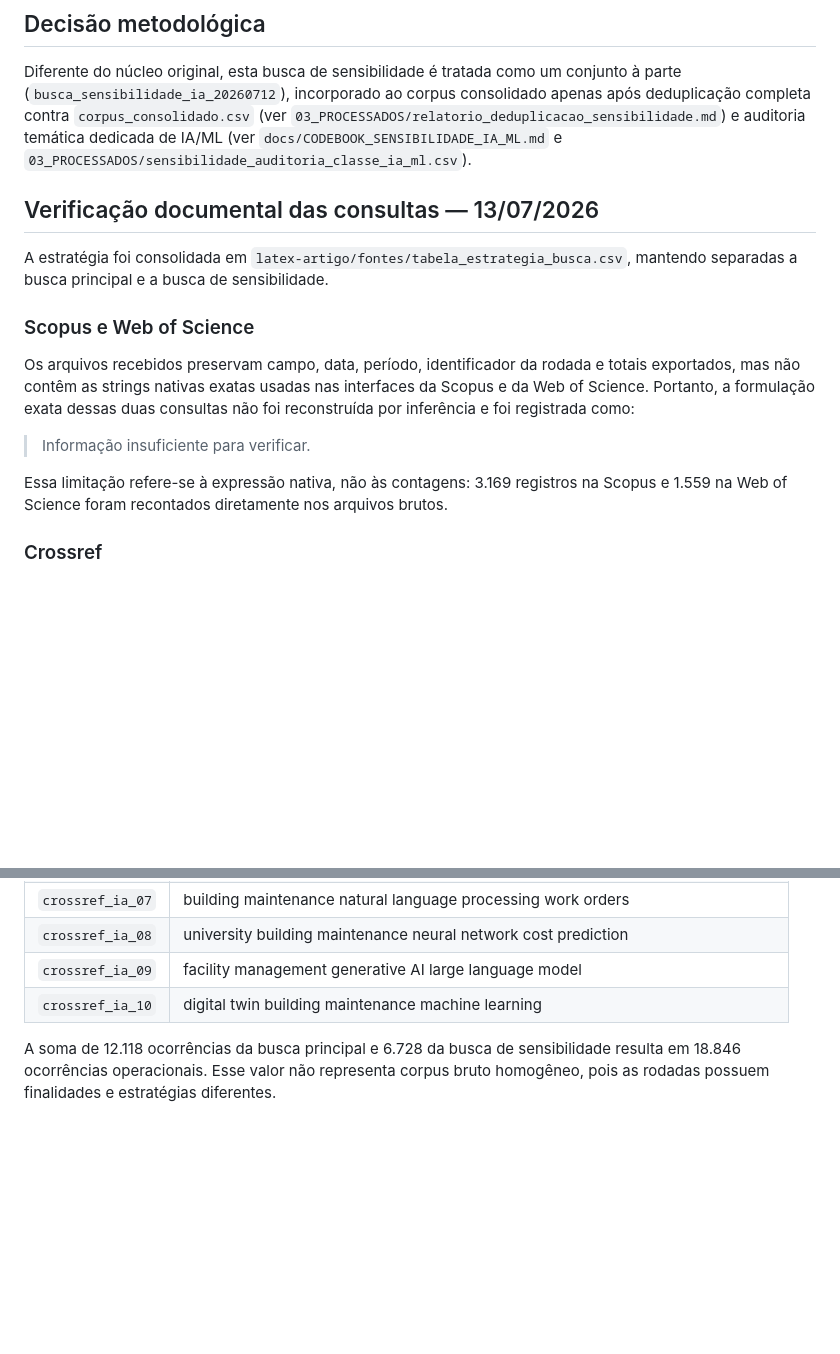
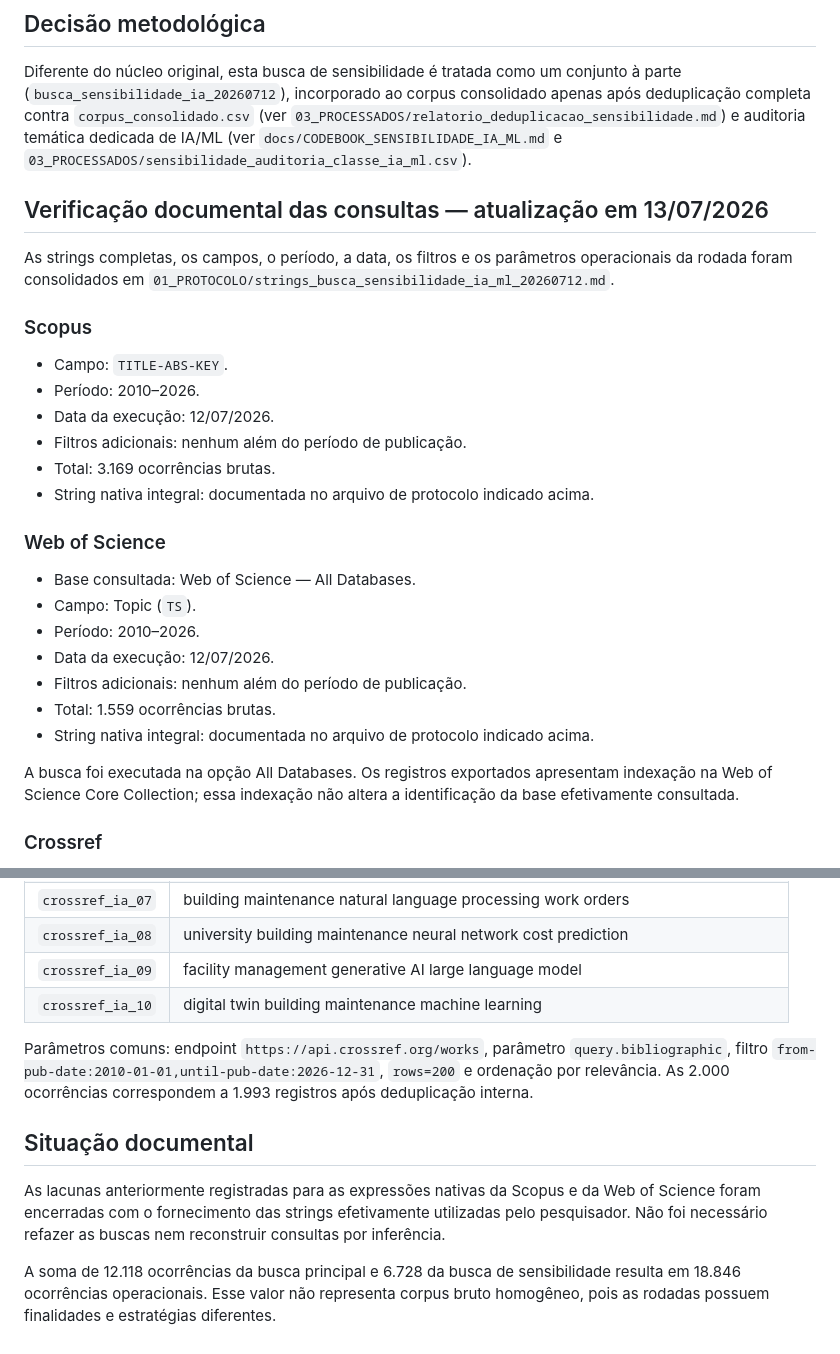
Before and after one commit to adinailson88/NOVA-revisao-bibliografica, a Markdown page: 01_PROTOCOLO/log_busca_sensibilidade_ia_20260712.md, 2 parts joined by grey strips. Drawn GitHub-style; blank space fills up the shorter version.

Commit message:
Encerra lacunas documentais das strings IA/ML

```diff
--- a/01_PROTOCOLO/log_busca_sensibilidade_ia_20260712.md
+++ b/01_PROTOCOLO/log_busca_sensibilidade_ia_20260712.md
@@ -52,24 +52,34 @@ completa contra `corpus_consolidado.csv` (ver `03_PROCESSADOS/relatorio_deduplic
 e auditoria temática dedicada de IA/ML (ver `docs/CODEBOOK_SENSIBILIDADE_IA_ML.md` e
 `03_PROCESSADOS/sensibilidade_auditoria_classe_ia_ml.csv`).
 
+## Verificação documental das consultas — atualização em 13/07/2026
 
-## Verificação documental das consultas — 13/07/2026
+As strings completas, os campos, o período, a data, os filtros e os parâmetros operacionais da
+rodada foram consolidados em
+`01_PROTOCOLO/strings_busca_sensibilidade_ia_ml_20260712.md`.
 
-A estratégia foi consolidada em
-`latex-artigo/fontes/tabela_estrategia_busca.csv`, mantendo separadas a busca principal e a
-busca de sensibilidade.
+### Scopus
 
-### Scopus e Web of Science
+- Campo: `TITLE-ABS-KEY`.
+- Período: 2010–2026.
+- Data da execução: 12/07/2026.
+- Filtros adicionais: nenhum além do período de publicação.
+- Total: 3.169 ocorrências brutas.
+- String nativa integral: documentada no arquivo de protocolo indicado acima.
 
-Os arquivos recebidos preservam campo, data, período, identificador da rodada e totais
-exportados, mas não contêm as strings nativas exatas usadas nas interfaces da Scopus e da Web of
-Science. Portanto, a formulação exata dessas duas consultas não foi reconstruída por inferência
-e foi registrada como:
+### Web of Science
 
-> Informação insuficiente para verificar.
+- Base consultada: Web of Science — All Databases.
+- Campo: Topic (`TS`).
+- Período: 2010–2026.
+- Data da execução: 12/07/2026.
+- Filtros adicionais: nenhum além do período de publicação.
+- Total: 1.559 ocorrências brutas.
+- String nativa integral: documentada no arquivo de protocolo indicado acima.
 
-Essa limitação refere-se à expressão nativa, não às contagens: 3.169 registros na Scopus e
-1.559 na Web of Science foram recontados diretamente nos arquivos brutos.
+A busca foi executada na opção All Databases. Os registros exportados apresentam indexação na
+Web of Science Core Collection; essa indexação não altera a identificação da base efetivamente
+consultada.
 
 ### Crossref
 
@@ -89,6 +99,17 @@ com 200 registros por consulta, foram verificadas:
 | `crossref_ia_09` | facility management generative AI large language model |
 | `crossref_ia_10` | digital twin building maintenance machine learning |
 
+Parâmetros comuns: endpoint `https://api.crossref.org/works`, parâmetro
+`query.bibliographic`, filtro `from-pub-date:2010-01-01,until-pub-date:2026-12-31`, `rows=200` e
+ordenação por relevância. As 2.000 ocorrências correspondem a 1.993 registros após deduplicação
+interna.
+
+## Situação documental
+
+As lacunas anteriormente registradas para as expressões nativas da Scopus e da Web of Science
+foram encerradas com o fornecimento das strings efetivamente utilizadas pelo pesquisador. Não foi
+necessário refazer as buscas nem reconstruir consultas por inferência.
+
 A soma de 12.118 ocorrências da busca principal e 6.728 da busca de sensibilidade resulta em
 18.846 ocorrências operacionais. Esse valor não representa corpus bruto homogêneo, pois as
 rodadas possuem finalidades e estratégias diferentes.
```
